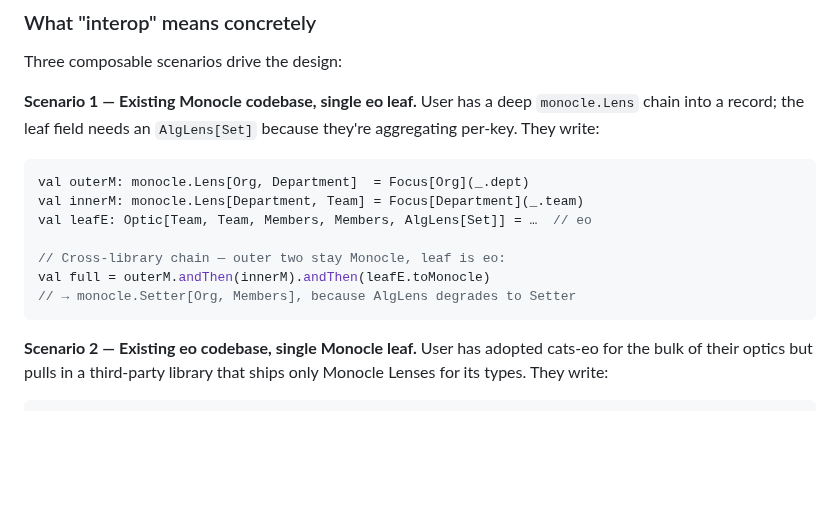
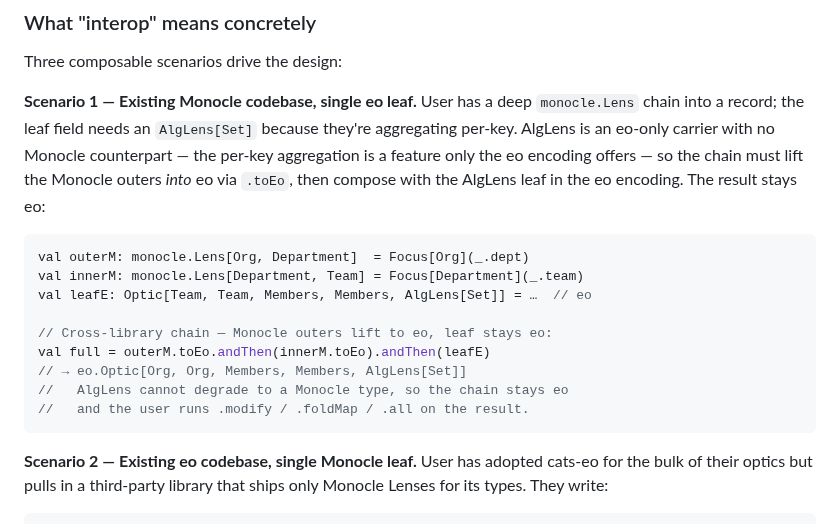
Before and after one commit to Constructive-Programming/eo, a Markdown page: docs/plans/2026-04-25-008-feat-eo-monocle-interop-module-plan.md, the part around the change. Rendered like a GitHub page; blank space fills up the shorter version.

Commit message:
docs(plan/eo-monocle): fix Scenario 1 — AlgLens has no toMonocle
The pre-edit example wrote `leafE.toMonocle` on an AlgLens leaf, which
doesn't exist after the R10 drop (AlgLens is an eo-only carrier with
no Monocle counterpart). Rewrite the chain so the Monocle outers lift
into eo via `.toEo`, the AlgLens leaf stays eo, and the result is an
eo Optic with the AlgLens carrier preserved. Add a one-line gloss
explaining that the per-key aggregation is the reason the user reaches
for AlgLens in the first place — staying eo at the top level is the
point, not a workaround.

Co-Authored-By: Claude Opus 4.7 (1M context) <noreply@anthropic.com>

````diff
--- a/docs/plans/2026-04-25-008-feat-eo-monocle-interop-module-plan.md
+++ b/docs/plans/2026-04-25-008-feat-eo-monocle-interop-module-plan.md
@@ -87,16 +87,22 @@ Three composable scenarios drive the design:
 
 **Scenario 1 — Existing Monocle codebase, single eo leaf.** User has
 a deep `monocle.Lens` chain into a record; the leaf field needs an
-`AlgLens[Set]` because they're aggregating per-key. They write:
+`AlgLens[Set]` because they're aggregating per-key. AlgLens is an
+eo-only carrier with no Monocle counterpart — the per-key aggregation
+is a feature only the eo encoding offers — so the chain must lift the
+Monocle outers *into* eo via `.toEo`, then compose with the AlgLens
+leaf in the eo encoding. The result stays eo:
 
 ```scala
 val outerM: monocle.Lens[Org, Department]  = Focus[Org](_.dept)
 val innerM: monocle.Lens[Department, Team] = Focus[Department](_.team)
 val leafE: Optic[Team, Team, Members, Members, AlgLens[Set]] = …  // eo
 
-// Cross-library chain — outer two stay Monocle, leaf is eo:
-val full = outerM.andThen(innerM).andThen(leafE.toMonocle)
-// → monocle.Setter[Org, Members], because AlgLens degrades to Setter
+// Cross-library chain — Monocle outers lift to eo, leaf stays eo:
+val full = outerM.toEo.andThen(innerM.toEo).andThen(leafE)
+// → eo.Optic[Org, Org, Members, Members, AlgLens[Set]]
+//   AlgLens cannot degrade to a Monocle type, so the chain stays eo
+//   and the user runs .modify / .foldMap / .all on the result.
 ```
 
 **Scenario 2 — Existing eo codebase, single Monocle leaf.** User has
````
